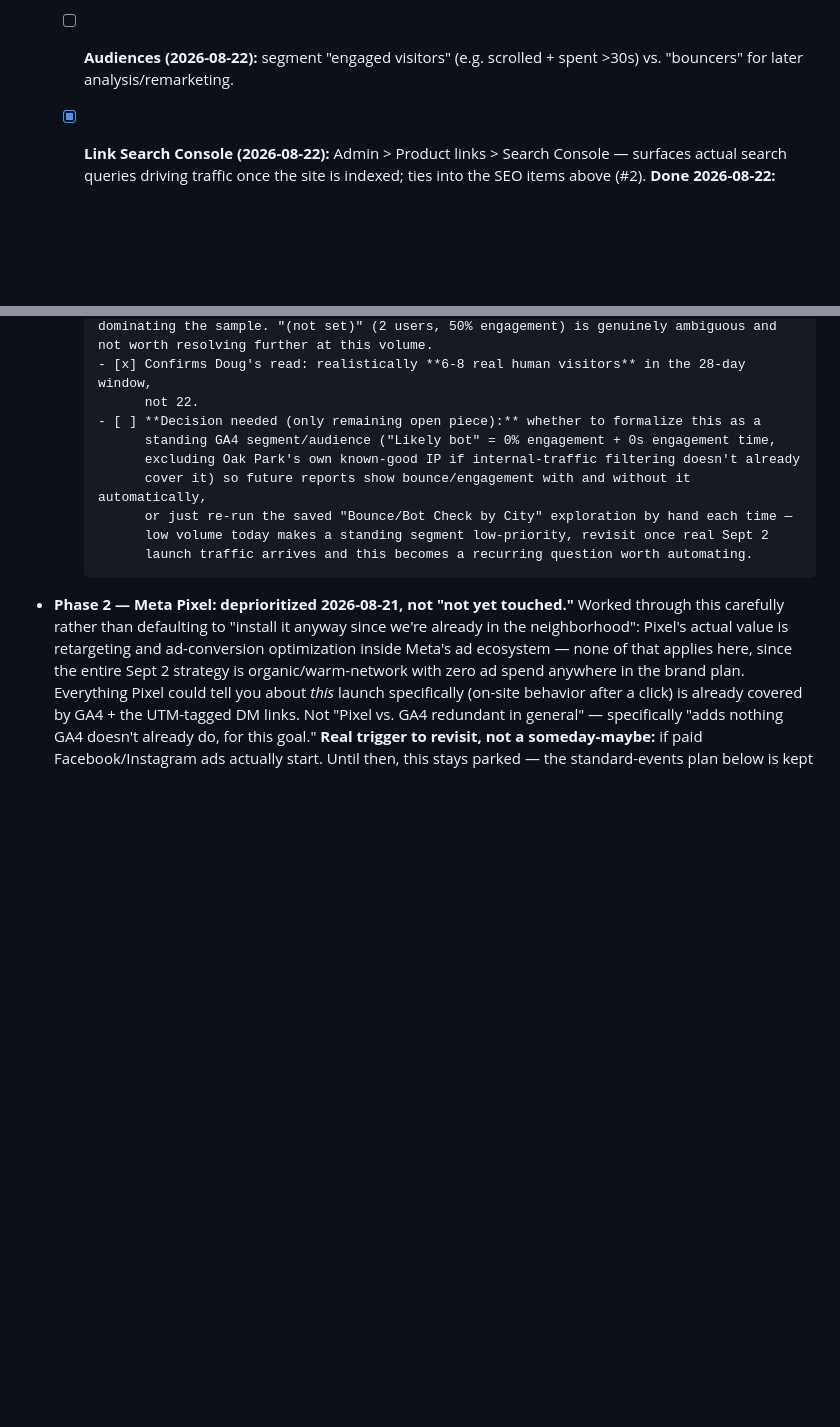
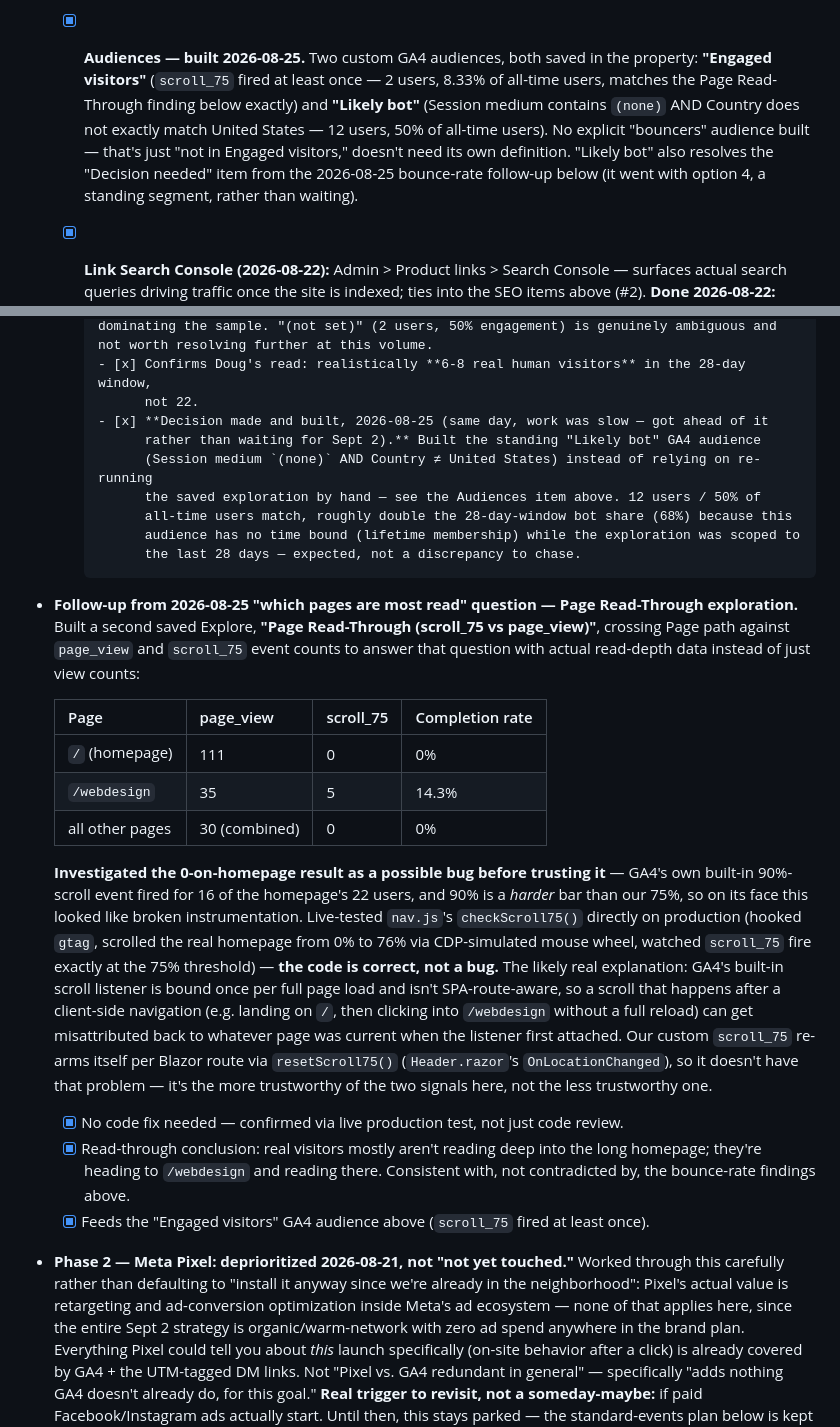
Before and after one commit to shalant/PortfolioNov25, a Markdown page: docs/PORTFOLIO_TODO.md, 2 parts joined by grey strips. GitHub-like rendering; blank space fills up the shorter version.

Commit message:
[Docs] Add Page Read-Through finding and mark GA4 audiences built
Resolves the "Decision needed" item from the earlier bounce-rate
follow-up: built the "Likely bot" and "Engaged visitors" GA4 audiences
rather than waiting on real launch traffic. Also documents the
Page Read-Through exploration answering "which pages are most read" -
0% scroll-75 completion on the homepage turned out to be a real
signal, not a tracking bug, confirmed via a live production test.

Co-Authored-By: Claude Sonnet 5 <noreply@anthropic.com>
Claude-Session: https://claude.ai/code/session_01RiqFNddHJ6wy8RnJga3yQD

```diff
--- a/docs/PORTFOLIO_TODO.md
+++ b/docs/PORTFOLIO_TODO.md
@@ -341,8 +341,14 @@
         0% past step 1 on the last-28-days sample (7 users total), exactly the "not enough traffic
         yet" caveat this item already flagged — the exploration is built and will read correctly
         once real launch traffic arrives, nothing further to do here.
-  - [ ] **Audiences (2026-08-22):** segment "engaged visitors" (e.g. scrolled + spent >30s) vs.
-        "bouncers" for later analysis/remarketing.
+  - [x] **Audiences — built 2026-08-25.** Two custom GA4 audiences, both saved in the property:
+        **"Engaged visitors"** (`scroll_75` fired at least once — 2 users, 8.33% of all-time users,
+        matches the Page Read-Through finding below exactly) and **"Likely bot"** (Session medium
+        contains `(none)` AND Country does not exactly match United States — 12 users, 50% of
+        all-time users). No explicit "bouncers" audience built — that's just "not in Engaged
+        visitors," doesn't need its own definition. "Likely bot" also resolves the "Decision
+        needed" item from the 2026-08-25 bounce-rate follow-up below (it went with option 4, a
+        standing segment, rather than waiting).
   - [x] **Link Search Console (2026-08-22):** Admin > Product links > Search Console — surfaces
         actual search queries driving traffic once the site is indexed; ties into the SEO items
         above (#2). **Done 2026-08-22:** linked the "Domain" property (`dougrosenbergdev.com`,
@@ -401,13 +407,42 @@
         not worth resolving further at this volume.
         - [x] Confirms Doug's read: realistically **6-8 real human visitors** in the 28-day window,
               not 22.
-        - [ ] **Decision needed (only remaining open piece):** whether to formalize this as a
-              standing GA4 segment/audience ("Likely bot" = 0% engagement + 0s engagement time,
-              excluding Oak Park's own known-good IP if internal-traffic filtering doesn't already
-              cover it) so future reports show bounce/engagement with and without it automatically,
-              or just re-run the saved "Bounce/Bot Check by City" exploration by hand each time —
-              low volume today makes a standing segment low-priority, revisit once real Sept 2
-              launch traffic arrives and this becomes a recurring question worth automating.
+        - [x] **Decision made and built, 2026-08-25 (same day, work was slow — got ahead of it
+              rather than waiting for Sept 2).** Built the standing "Likely bot" GA4 audience
+              (Session medium `(none)` AND Country ≠ United States) instead of relying on re-running
+              the saved exploration by hand — see the Audiences item above. 12 users / 50% of
+              all-time users match, roughly double the 28-day-window bot share (68%) because this
+              audience has no time bound (lifetime membership) while the exploration was scoped to
+              the last 28 days — expected, not a discrepancy to chase.
+
+- **Follow-up from 2026-08-25 "which pages are most read" question — Page Read-Through
+  exploration.** Built a second saved Explore, **"Page Read-Through (scroll_75 vs page_view)"**,
+  crossing Page path against `page_view` and `scroll_75` event counts to answer that question with
+  actual read-depth data instead of just view counts:
+
+  | Page | page_view | scroll_75 | Completion rate |
+  |---|---|---|---|
+  | `/` (homepage) | 111 | 0 | 0% |
+  | `/webdesign` | 35 | 5 | 14.3% |
+  | all other pages | 30 (combined) | 0 | 0% |
+
+  **Investigated the 0-on-homepage result as a possible bug before trusting it** — GA4's own
+  built-in 90%-scroll event fired for 16 of the homepage's 22 users, and 90% is a *harder* bar than
+  our 75%, so on its face this looked like broken instrumentation. Live-tested `nav.js`'s
+  `checkScroll75()` directly on production (hooked `gtag`, scrolled the real homepage from 0% to
+  76% via CDP-simulated mouse wheel, watched `scroll_75` fire exactly at the 75% threshold) —
+  **the code is correct, not a bug.** The likely real explanation: GA4's built-in scroll listener
+  is bound once per full page load and isn't SPA-route-aware, so a scroll that happens after a
+  client-side navigation (e.g. landing on `/`, then clicking into `/webdesign` without a full
+  reload) can get misattributed back to whatever page was current when the listener first attached.
+  Our custom `scroll_75` re-arms itself per Blazor route via `resetScroll75()` (`Header.razor`'s
+  `OnLocationChanged`), so it doesn't have that problem — it's the more trustworthy of the two
+  signals here, not the less trustworthy one.
+  - [x] No code fix needed — confirmed via live production test, not just code review.
+  - [x] Read-through conclusion: real visitors mostly aren't reading deep into the long homepage;
+        they're heading to `/webdesign` and reading there. Consistent with, not contradicted by,
+        the bounce-rate findings above.
+  - [x] Feeds the "Engaged visitors" GA4 audience above (`scroll_75` fired at least once).
 
 - **Phase 2 — Meta Pixel: deprioritized 2026-08-21, not "not yet touched."** Worked through this
   carefully rather than defaulting to "install it anyway since we're already in the neighborhood":
```
